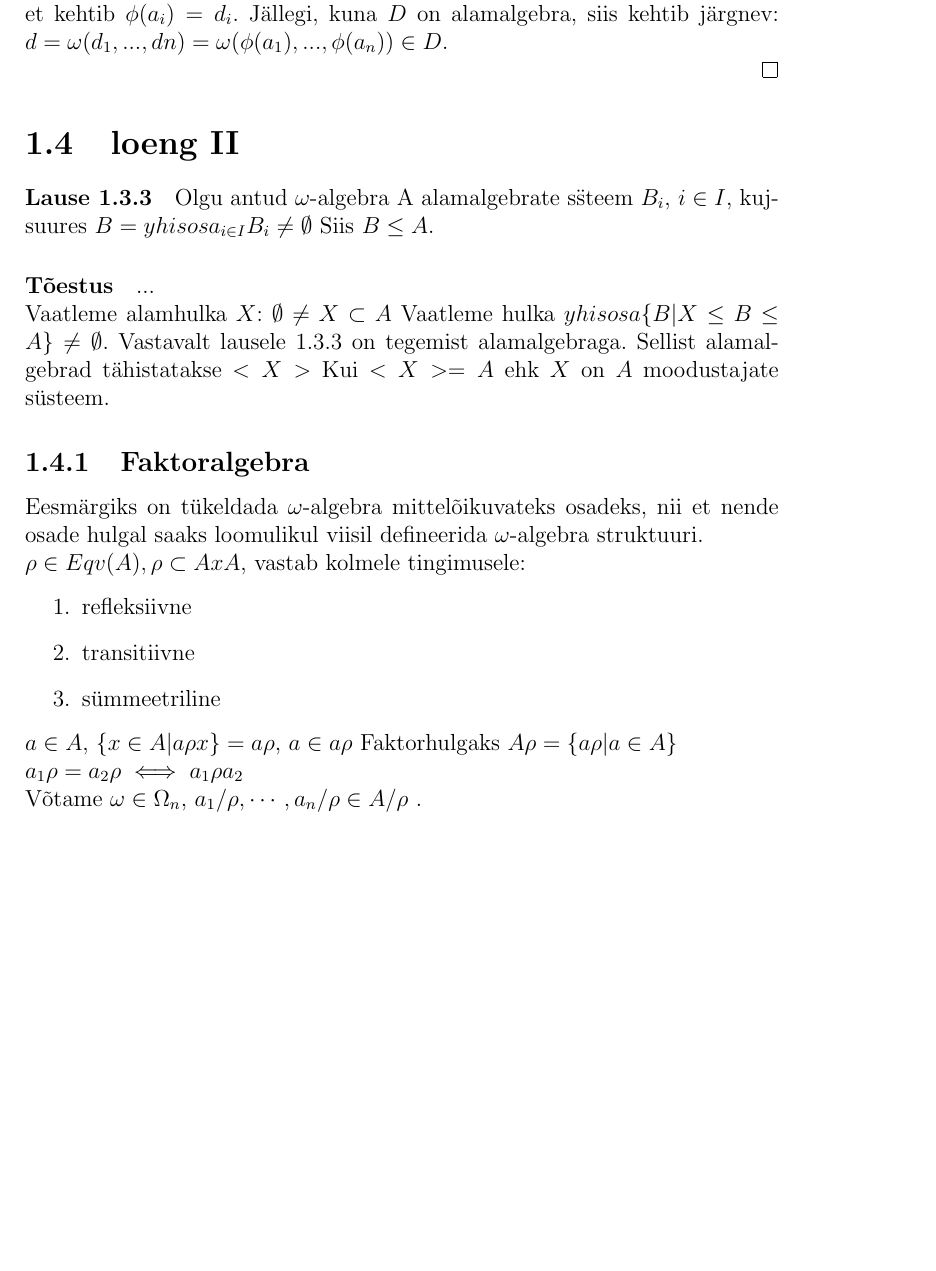
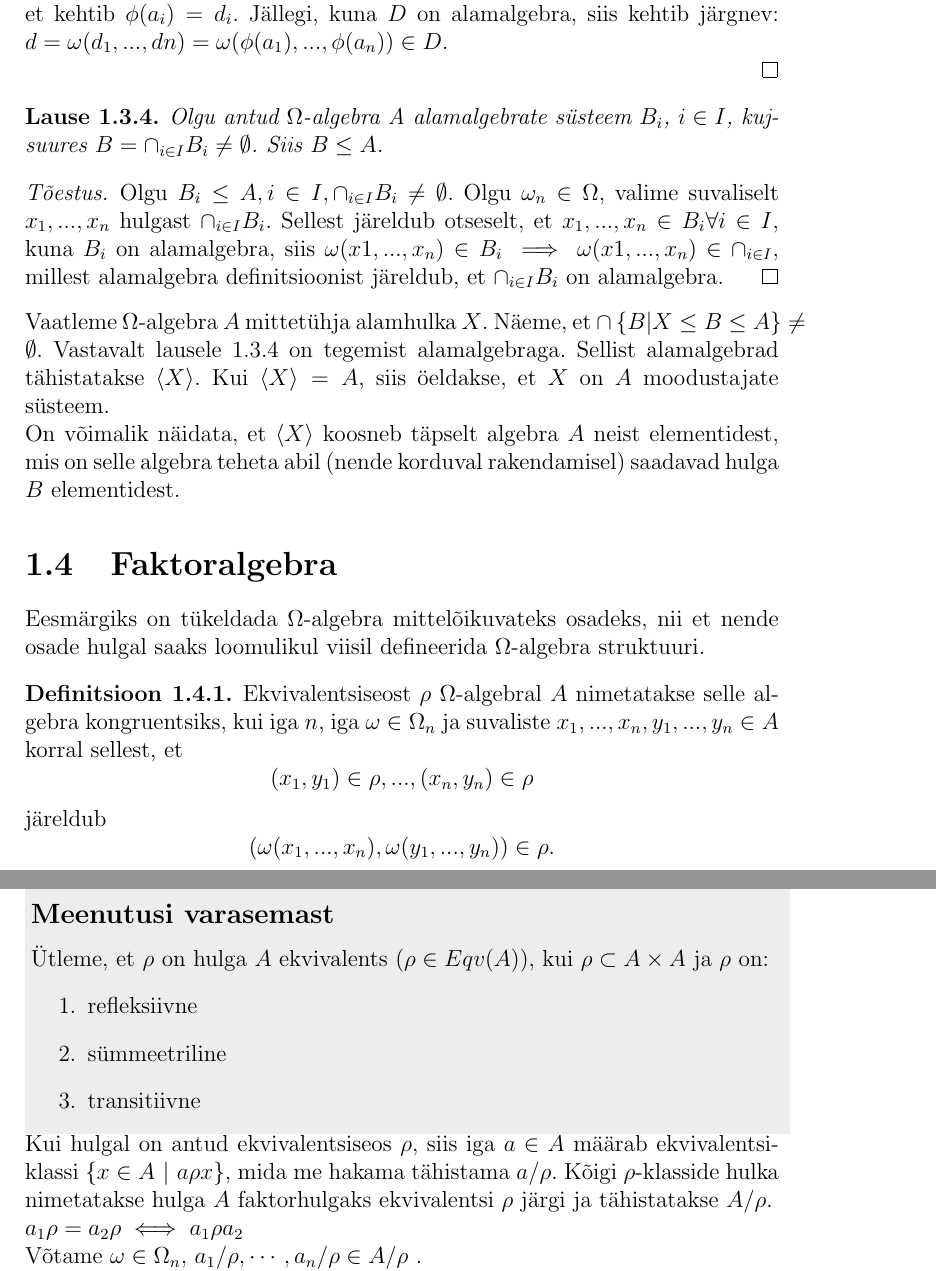
Before and after one commit to vootelerotov/sissejuhatus_algebra, a LaTeX document (Sissejuhatus_algebra.tex): part of page 9 of 26 before the commit and two parts of pages 9 and 10 of 27 after it, the two joined at a grey line, cut so that both start at the same text, the shorter picture padded with empty space. Compiled offline with pdfLaTeX.

Commit message:
17.04.13 Faktoralgebra

```diff
--- a/Sissejuhatus_algebra.tex
+++ b/Sissejuhatus_algebra.tex
@@ -24,6 +24,8 @@
 \newtheorem{isomorfsus}[equation]{Definitsioon}
 \newtheorem{automorfism}[equation]{Definitsioon}
 \newtheorem{alamalgebra}[equation]{Definitsioon}
+% II loeng
+\newtheorem{kongruents}[equation]{Definitsioon}
 
 \theoremstyle{plain}
 \newtheorem{homomorfismide_korrutis_homomorfism}[equation]{Lause}
@@ -32,6 +34,8 @@
 \newtheorem{automorfismide_hulk_on_ruhm}[equation]{Lause}
 \newtheorem{kui_leidub_homomorfism_leidub_alamalgebra}[equation]{Lause}
 \newtheorem{homomorfism_ja_alamalgebrad}[equation]{Lause}
+%II loeng
+\newtheorem{alamalgebrate_systeemi_yhisosa_alamalgebra}[equation]{Lause}
 
 
 \begin{document}
@@ -285,32 +289,49 @@ Veendume n\"u\"ud, et algebra $A$ alamhulk $\phi^{-1}(D)$ on kinnine. Valime taa
 \end{proof}
 
 
+% loeng II
+
+\begin{alamalgebrate_systeemi_yhisosa_alamalgebra}\thlabel{alamalgebrate_systeemi_yhisosa_alamalgebra} Olgu antud $\Omega$-algebra A alamalgebrate s\"usteem $B_i$, $i \in I$, kujsuures $B= \cap_{i \in I} B_i \neq \emptyset$. Siis $B \leq A$.
+\end{alamalgebrate_systeemi_yhisosa_alamalgebra}
+
+\begin{proof}
+Olgu $B_i \leq A, i \in I, \cap_{i \in I}B_i \neq \emptyset$. Olgu $\omega_n \in \Omega$, valime suvaliselt $x_1,...,x_n$ hulgast $\cap_{i \in I} B_i$. Sellest järeldub otseselt, et $x_1,...,x_n \in B_i \forall i \in I$, kuna $B_i$ on alamalgebra, siis $\omega(x1,...,x_n) \in B_i \implies \omega(x1,...,x_n) \in \cap_{i \in I}$, millest alamalgebra definitsioonist järeldub, et $\cap_{i \in I} B_i$ on alamalgebra.
+\end{proof}
+
+Vaatleme $\Omega$-algebra $A$ mittet\"uhja alamhulka $X$.
+Näeme, et $\cap \left\lbrace B | X \leq B \leq A \right\rbrace \neq \emptyset$. Vastavalt lausele \ref{alamalgebrate_systeemi_yhisosa_alamalgebra} on tegemist alamalgebraga. Sellist alamalgebrad tähistatakse $\left\langle X \right\rangle$.
+Kui $\left\langle X \right\rangle = A$, siis öeldakse, et  $X$ on $A$ moodustajate s\"usteem.
+
+On võimalik näidata, et $\left\langle X \right\rangle$ koosneb täpselt algebra $A$ neist elementidest, mis on selle algebra teheta abil (nende korduval rakendamisel) saadavad hulga $B$ elementidest.
 
 
-\section{loeng II}
 
-\paragraph{Lause 1.3.3} Olgu antud $\omega$-algebra A alamalgebrate s\"steem $B_i$, $i \in I$, kujsuures $B= yhisosa_{i \in I} B_i \neq \emptyset$ Siis $B \leq A$.
+\section{Faktoralgebra}
 
-\subparagraph*{Tõestus}
+Eesmärgiks on t\"ukeldada $\Omega$-algebra mittelõikuvateks osadeks, nii et nende osade hulgal saaks loomulikul viisil defineerida $\Omega$-algebra struktuuri.
 
-...
+\begin{kongruents}
+Ekvivalentsiseost $\rho$ $\Omega$-algebral $A$ nimetatakse selle algebra kongruentsiks, kui iga $n$, iga $\omega \in \Omega_n$ ja suvaliste $x_1,...,x_n ,y_1,...,y_n \in A$ korral sellest, et
+\begin{equation*}
+(x_1,y_1) \in \rho,...,(x_n,y_n) \in \rho
+\end{equation*}
+järeldub
+\begin{equation*}
+(\omega(x_1,...,x_n),\omega(y_1,...,y_n)) \in \rho.
+\end{equation*}
+\end{kongruents}
 
-Vaatleme alamhulka $X$:
-$\emptyset \neq X \subset A$
-Vaatleme hulka $yhisosa \{ B | X \leq B \leq A \} \neq \emptyset$. Vastavalt lausele 1.3.3 on tegemist alamalgebraga. Sellist alamalgebrad tähistatakse $<X>$
-Kui $<X> = A$ ehk $X$ on $A$ moodustajate s\"usteem.
-
-\subsection{Faktoralgebra}
-
-Eesmärgiks on t\"ukeldada $\omega$-algebra mittelõikuvateks osadeks, nii et nende osade hulgal saaks loomulikul viisil defineerida $\omega$-algebra struktuuri.
-
-$\rho \in Eqv(A), \rho \subset A x A $, vastab kolmele tingimusele:
+\colorbox{background_example}{\parbox{\textwidth}{
+\subsection*{Meenutusi varasemast}
+\"Utleme, et $\rho$ on hulga $A$ ekvivalents ($\rho \in Eqv(A)$), kui $\rho \subset A \times A $ ja $\rho$ on:
 \begin{enumerate}
 \item refleksiivne
+\item s\"ummeetriline
 \item transitiivne
-\item s\"ummeetriline
 \end{enumerate}
-$a \in A$, $\{x \in A | a \rho x \} = a \/ \rho$, $a \in a \/ \rho$ Faktorhulgaks $A \/ \rho = \{ a \/ \rho | a \in A \}$
+}}
+
+Kui hulgal on antud ekvivalentsiseos $\rho$, siis iga $a \in A$ määrab ekvivalentsiklassi  $\left\lbrace x \in A ~|~ a \rho x \right\rbrace$, mida me hakama tähistama  $a / \rho$. Kõigi  $\rho$-klasside hulka nimetatakse hulga $A$ faktorhulgaks ekvivalentsi $\rho$ järgi ja tähistatakse $A/ \rho$.
 
 $a_1 \/ \rho = a_2 \/ \rho \iff a_1 \rho a_2$
 
```
Also changed, not shown: Sissejuhatus_algebra.pdf, Sissejuhatus_algebra.tex (10 more changed lines), 3 other files.
